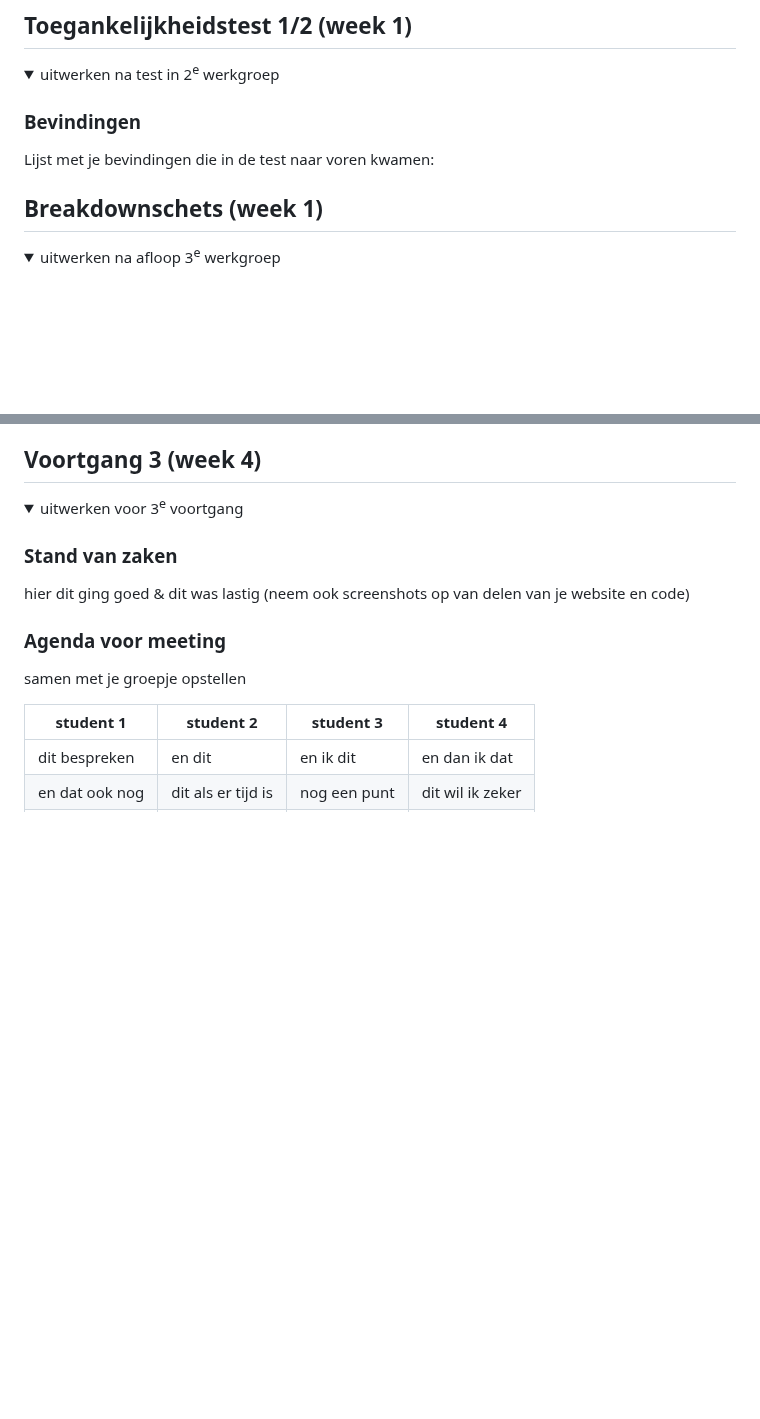
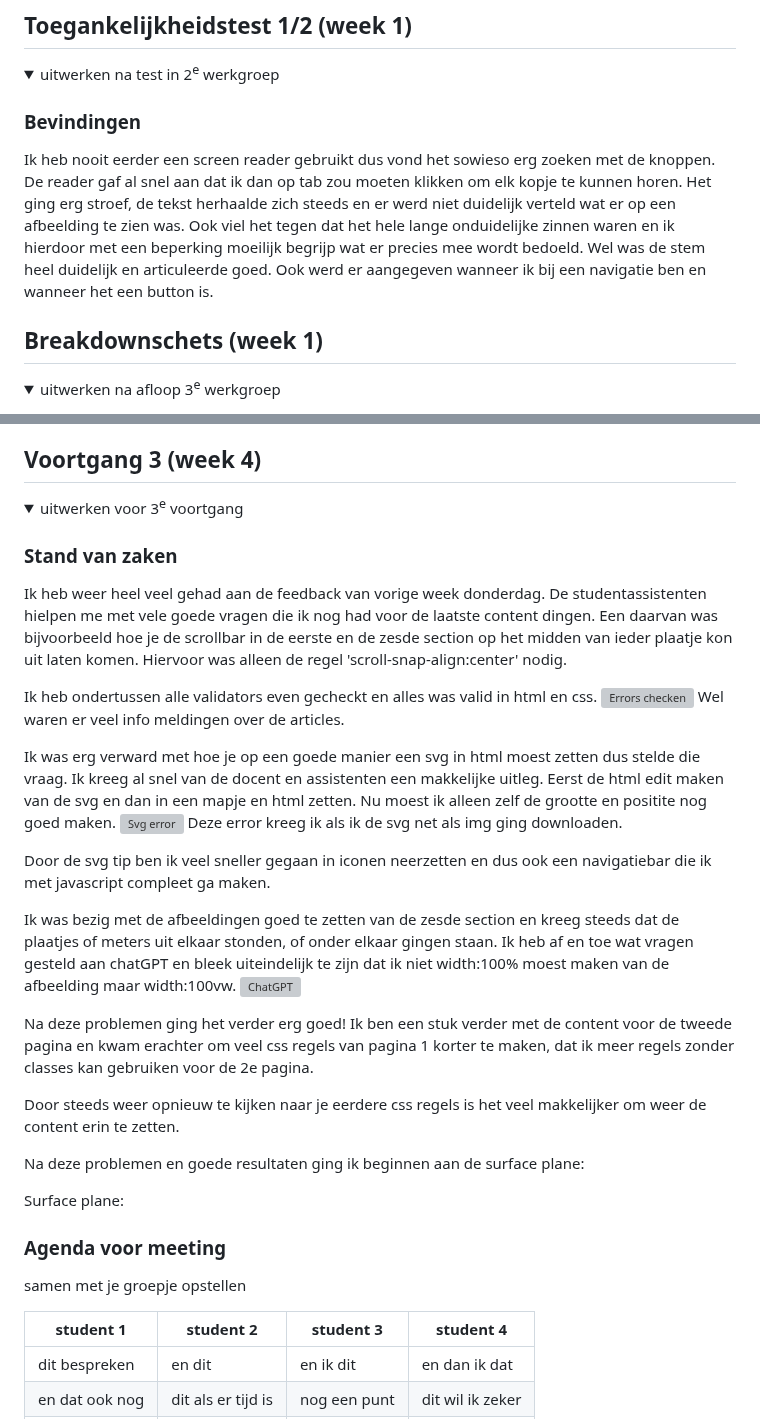
Before and after one commit to skiliefhebber/FED, a Markdown page: README.md, 2 parts joined by grey strips. Drawn GitHub-style; folded sections open; blank space fills up the shorter version; grey boxes are pictures that could not be loaded.

```diff
--- a/README.md
+++ b/README.md
@@ -56,7 +56,7 @@ Nb. Door *open* toe te voegen aan een *details* element kun je deze standaard op
   <summary>uitwerken na test in 2<sup>e</sup> werkgroep</summary>
 
   ### Bevindingen
-  Lijst met je bevindingen die in de test naar voren kwamen:
+  Ik heb nooit eerder een screen reader gebruikt dus vond het sowieso erg zoeken met de knoppen. De reader gaf al snel aan dat ik dan op tab zou moeten klikken om elk kopje te kunnen horen. Het ging erg stroef, de tekst herhaalde zich steeds en er werd niet duidelijk verteld wat er op een afbeelding te zien was. Ook viel het tegen dat het hele lange onduidelijke zinnen waren en ik hierdoor met een beperking moeilijk begrijp wat er precies mee wordt bedoeld. Wel was de stem heel duidelijk en articuleerde goed. Ook werd er aangegeven wanneer ik bij een navigatie ben en wanneer het een button is.
 
 </details>
 
@@ -168,7 +177,32 @@ Nb. Door *open* toe te voegen aan een *details* element kun je deze standaard op
   <summary>uitwerken voor 3<sup>e</sup> voortgang</summary>
 
   ### Stand van zaken
-  hier dit ging goed & dit was lastig (neem ook screenshots op van delen van je website en code)
+   Ik heb weer heel veel gehad aan de feedback van vorige week donderdag. De studentassistenten hielpen me met vele goede vragen die ik nog had voor de laatste content dingen. Een daarvan was bijvoorbeeld hoe je de scrollbar in de eerste en de zesde section op het midden van ieder plaatje kon uit laten komen. Hiervoor was alleen de regel 'scroll-snap-align:center' nodig.
+
+   Ik heb ondertussen alle validators even gecheckt en alles was valid in html en css.
+   <img src="images/errorschecken.jpg" width="375px" alt='Errors checken'>
+   Wel waren er veel info meldingen over de articles.
+
+   Ik was erg verward met hoe je op een goede manier een svg in html moest zetten dus stelde die vraag. Ik kreeg al snel van de docent en assistenten een makkelijke uitleg. Eerst de html edit maken van de svg en dan in een mapje en html zetten. Nu moest ik alleen zelf de grootte en positite nog goed maken.
+   <img src="images/eerdereerrorsvg.jpg" width="375px" alt='Svg error' >
+   Deze error kreeg ik als ik de svg net als img ging downloaden.
+
+   Door de svg tip ben ik veel sneller gegaan in iconen neerzetten en dus ook een navigatiebar die ik met javascript compleet ga maken.
+
+   Ik was bezig met de afbeeldingen goed te zetten van de zesde section en kreeg steeds dat de plaatjes of meters uit elkaar stonden, of onder elkaar gingen staan. Ik heb af en toe wat vragen gesteld aan chatGPT en bleek uiteindelijk te zijn dat ik niet width:100% moest maken van de afbeelding maar width:100vw.
+   <img src="images/chatgpt.jpg" width="375px" alt='ChatGPT'>
+
+   <!-- meer problemen neerzetten -->
+
+   Na deze problemen ging het verder erg goed! Ik ben een stuk verder met de content voor de tweede pagina en kwam erachter om veel css regels van pagina 1 korter te maken, dat ik meer regels zonder classes kan gebruiken voor de 2e pagina.
+
+   Door steeds weer opnieuw te kijken naar je eerdere css regels is het veel makkelijker om weer de content erin te zetten.
+
+   Na deze problemen en goede resultaten ging ik beginnen aan de surface plane:
+
+   Surface plane:
+
+
 
 
   ### Agenda voor meeting
```
Also changed, not shown: other parts of README.md (+26 -17 lines).
